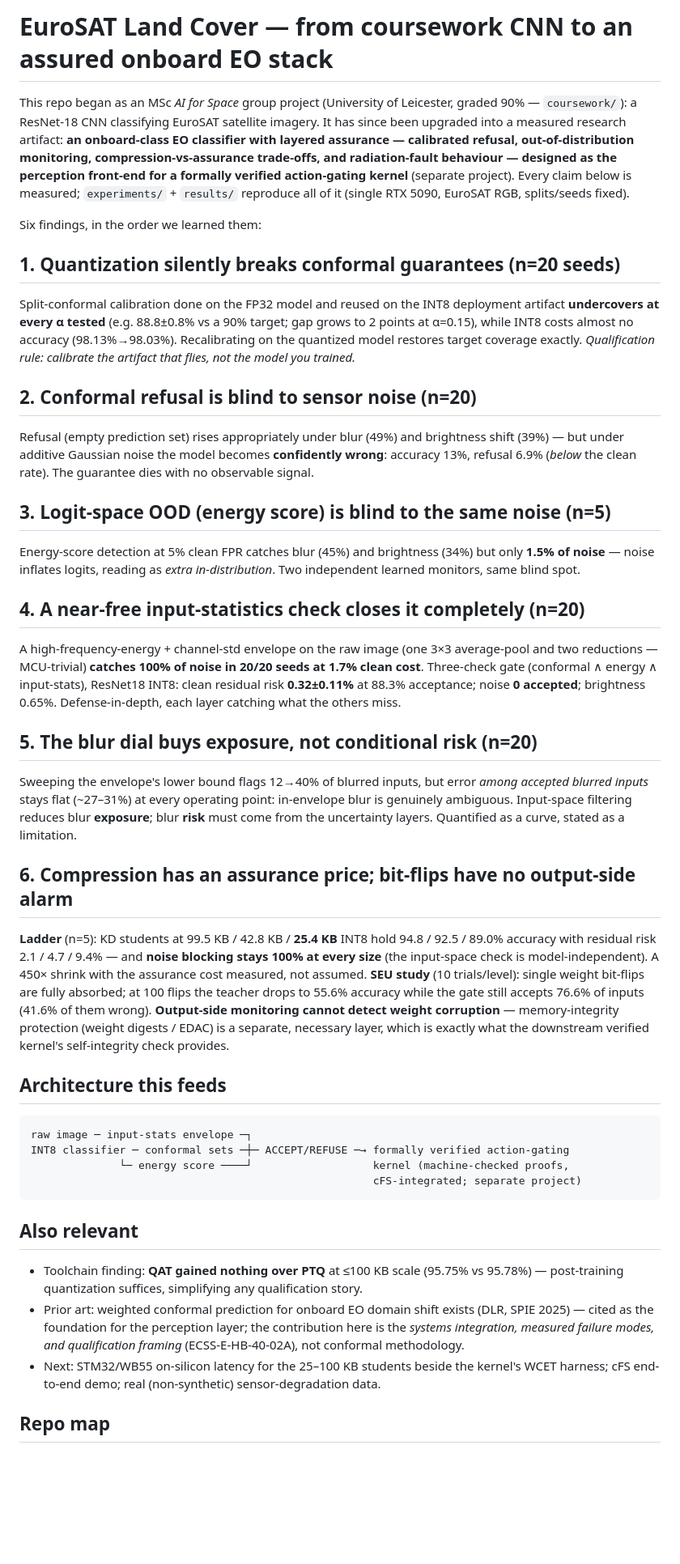
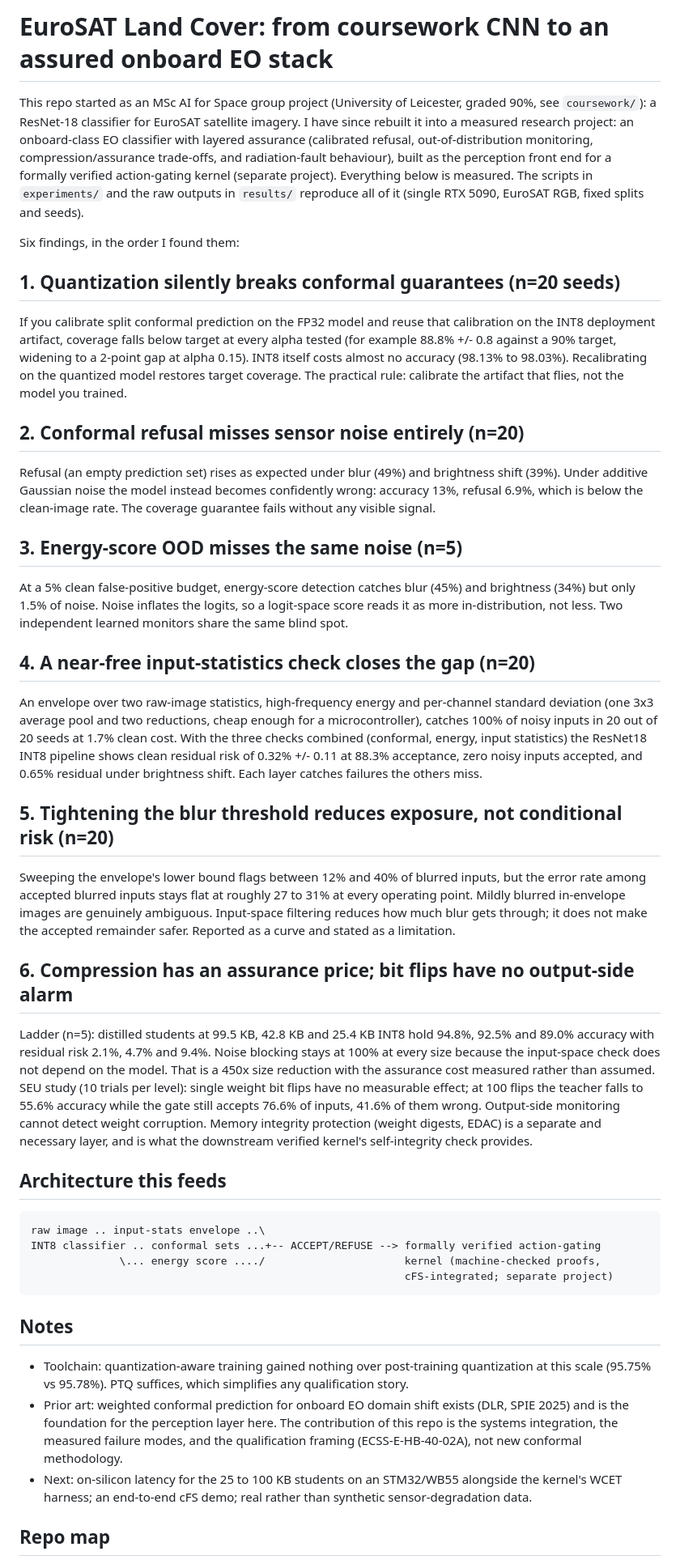
Before and after one commit to ss1738/euroSAT-CNN-landcover, a Markdown page: README.md, the part around one of its changes. Shown at 81% size. Drawn GitHub-style; blank space fills up the shorter version.

Commit message:
Plain-English README rewrite

````diff
--- a/README.md
+++ b/README.md
@@ -1,39 +1,39 @@
-# EuroSAT Land Cover — from coursework CNN to an assured onboard EO stack
+# EuroSAT Land Cover: from coursework CNN to an assured onboard EO stack
 
-This repo began as an MSc *AI for Space* group project (University of Leicester, graded 90% — `coursework/`): a ResNet-18 CNN classifying EuroSAT satellite imagery. It has since been upgraded into a measured research artifact: **an onboard-class EO classifier with layered assurance — calibrated refusal, out-of-distribution monitoring, compression-vs-assurance trade-offs, and radiation-fault behaviour — designed as the perception front-end for a formally verified action-gating kernel** (separate project). Every claim below is measured; `experiments/` + `results/` reproduce all of it (single RTX 5090, EuroSAT RGB, splits/seeds fixed).
+This repo started as an MSc AI for Space group project (University of Leicester, graded 90%, see `coursework/`): a ResNet-18 classifier for EuroSAT satellite imagery. I have since rebuilt it into a measured research project: an onboard-class EO classifier with layered assurance (calibrated refusal, out-of-distribution monitoring, compression/assurance trade-offs, and radiation-fault behaviour), built as the perception front end for a formally verified action-gating kernel (separate project). Everything below is measured. The scripts in `experiments/` and the raw outputs in `results/` reproduce all of it (single RTX 5090, EuroSAT RGB, fixed splits and seeds).
 
-Six findings, in the order we learned them:
+Six findings, in the order I found them:
 
 ## 1. Quantization silently breaks conformal guarantees (n=20 seeds)
-Split-conformal calibration done on the FP32 model and reused on the INT8 deployment artifact **undercovers at every α tested** (e.g. 88.8±0.8% vs a 90% target; gap grows to 2 points at α=0.15), while INT8 costs almost no accuracy (98.13%→98.03%). Recalibrating on the quantized model restores target coverage exactly. *Qualification rule: calibrate the artifact that flies, not the model you trained.*
+If you calibrate split conformal prediction on the FP32 model and reuse that calibration on the INT8 deployment artifact, coverage falls below target at every alpha tested (for example 88.8% +/- 0.8 against a 90% target, widening to a 2-point gap at alpha 0.15). INT8 itself costs almost no accuracy (98.13% to 98.03%). Recalibrating on the quantized model restores target coverage. The practical rule: calibrate the artifact that flies, not the model you trained.
 
-## 2. Conformal refusal is blind to sensor noise (n=20)
-Refusal (empty prediction set) rises appropriately under blur (49%) and brightness shift (39%) — but under additive Gaussian noise the model becomes **confidently wrong**: accuracy 13%, refusal 6.9% (*below* the clean rate). The guarantee dies with no observable signal.
+## 2. Conformal refusal misses sensor noise entirely (n=20)
+Refusal (an empty prediction set) rises as expected under blur (49%) and brightness shift (39%). Under additive Gaussian noise the model instead becomes confidently wrong: accuracy 13%, refusal 6.9%, which is below the clean-image rate. The coverage guarantee fails without any visible signal.
 
-## 3. Logit-space OOD (energy score) is blind to the same noise (n=5)
-Energy-score detection at 5% clean FPR catches blur (45%) and brightness (34%) but only **1.5% of noise** — noise inflates logits, reading as *extra in-distribution*. Two independent learned monitors, same blind spot.
+## 3. Energy-score OOD misses the same noise (n=5)
+At a 5% clean false-positive budget, energy-score detection catches blur (45%) and brightness (34%) but only 1.5% of noise. Noise inflates the logits, so a logit-space score reads it as more in-distribution, not less. Two independent learned monitors share the same blind spot.
 
-## 4. A near-free input-statistics check closes it completely (n=20)
-A high-frequency-energy + channel-std envelope on the raw image (one 3×3 average-pool and two reductions — MCU-trivial) **catches 100% of noise in 20/20 seeds at 1.7% clean cost**. Three-check gate (conformal ∧ energy ∧ input-stats), ResNet18 INT8: clean residual risk **0.32±0.11%** at 88.3% acceptance; noise **0 accepted**; brightness 0.65%. Defense-in-depth, each layer catching what the others miss.
+## 4. A near-free input-statistics check closes the gap (n=20)
+An envelope over two raw-image statistics, high-frequency energy and per-channel standard deviation (one 3x3 average pool and two reductions, cheap enough for a microcontroller), catches 100% of noisy inputs in 20 out of 20 seeds at 1.7% clean cost. With the three checks combined (conformal, energy, input statistics) the ResNet18 INT8 pipeline shows clean residual risk of 0.32% +/- 0.11 at 88.3% acceptance, zero noisy inputs accepted, and 0.65% residual under brightness shift. Each layer catches failures the others miss.
 
-## 5. The blur dial buys exposure, not conditional risk (n=20)
-Sweeping the envelope's lower bound flags 12→40% of blurred inputs, but error *among accepted blurred inputs* stays flat (~27–31%) at every operating point: in-envelope blur is genuinely ambiguous. Input-space filtering reduces blur **exposure**; blur **risk** must come from the uncertainty layers. Quantified as a curve, stated as a limitation.
+## 5. Tightening the blur threshold reduces exposure, not conditional risk (n=20)
+Sweeping the envelope's lower bound flags between 12% and 40% of blurred inputs, but the error rate among accepted blurred inputs stays flat at roughly 27 to 31% at every operating point. Mildly blurred in-envelope images are genuinely ambiguous. Input-space filtering reduces how much blur gets through; it does not make the accepted remainder safer. Reported as a curve and stated as a limitation.
 
-## 6. Compression has an assurance price; bit-flips have no output-side alarm
-**Ladder** (n=5): KD students at 99.5 KB / 42.8 KB / **25.4 KB** INT8 hold 94.8 / 92.5 / 89.0% accuracy with residual risk 2.1 / 4.7 / 9.4% — and **noise blocking stays 100% at every size** (the input-space check is model-independent). A 450× shrink with the assurance cost measured, not assumed.
-**SEU study** (10 trials/level): single weight bit-flips are fully absorbed; at 100 flips the teacher drops to 55.6% accuracy while the gate still accepts 76.6% of inputs (41.6% of them wrong). **Output-side monitoring cannot detect weight corruption** — memory-integrity protection (weight digests / EDAC) is a separate, necessary layer, which is exactly what the downstream verified kernel's self-integrity check provides.
+## 6. Compression has an assurance price; bit flips have no output-side alarm
+Ladder (n=5): distilled students at 99.5 KB, 42.8 KB and 25.4 KB INT8 hold 94.8%, 92.5% and 89.0% accuracy with residual risk 2.1%, 4.7% and 9.4%. Noise blocking stays at 100% at every size because the input-space check does not depend on the model. That is a 450x size reduction with the assurance cost measured rather than assumed.
+SEU study (10 trials per level): single weight bit flips have no measurable effect; at 100 flips the teacher falls to 55.6% accuracy while the gate still accepts 76.6% of inputs, 41.6% of them wrong. Output-side monitoring cannot detect weight corruption. Memory integrity protection (weight digests, EDAC) is a separate and necessary layer, and is what the downstream verified kernel's self-integrity check provides.
 
 ## Architecture this feeds
 ```
-raw image ─ input-stats envelope ─┐
-INT8 classifier ─ conformal sets ─┼─ ACCEPT/REFUSE ─→ formally verified action-gating
-              └─ energy score ────┘                   kernel (machine-checked proofs,
-                                                      cFS-integrated; separate project)
+raw image .. input-stats envelope ..\
+INT8 classifier .. conformal sets ...+-- ACCEPT/REFUSE --> formally verified action-gating
+              \... energy score ..../                      kernel (machine-checked proofs,
+                                                           cFS-integrated; separate project)
 ```
 
-## Also relevant
-- Toolchain finding: **QAT gained nothing over PTQ** at ≤100 KB scale (95.75% vs 95.78%) — post-training quantization suffices, simplifying any qualification story.
-- Prior art: weighted conformal prediction for onboard EO domain shift exists (DLR, SPIE 2025) — cited as the foundation for the perception layer; the contribution here is the *systems integration, measured failure modes, and qualification framing* (ECSS-E-HB-40-02A), not conformal methodology.
-- Next: STM32/WB55 on-silicon latency for the 25–100 KB students beside the kernel's WCET harness; cFS end-to-end demo; real (non-synthetic) sensor-degradation data.
+## Notes
+- Toolchain: quantization-aware training gained nothing over post-training quantization at this scale (95.75% vs 95.78%). PTQ suffices, which simplifies any qualification story.
+- Prior art: weighted conformal prediction for onboard EO domain shift exists (DLR, SPIE 2025) and is the foundation for the perception layer here. The contribution of this repo is the systems integration, the measured failure modes, and the qualification framing (ECSS-E-HB-40-02A), not new conformal methodology.
+- Next: on-silicon latency for the 25 to 100 KB students on an STM32/WB55 alongside the kernel's WCET harness; an end-to-end cFS demo; real rather than synthetic sensor-degradation data.
 
 ## Repo map
````
Also changed, not shown: other parts of README.md (+4 -4 lines).
